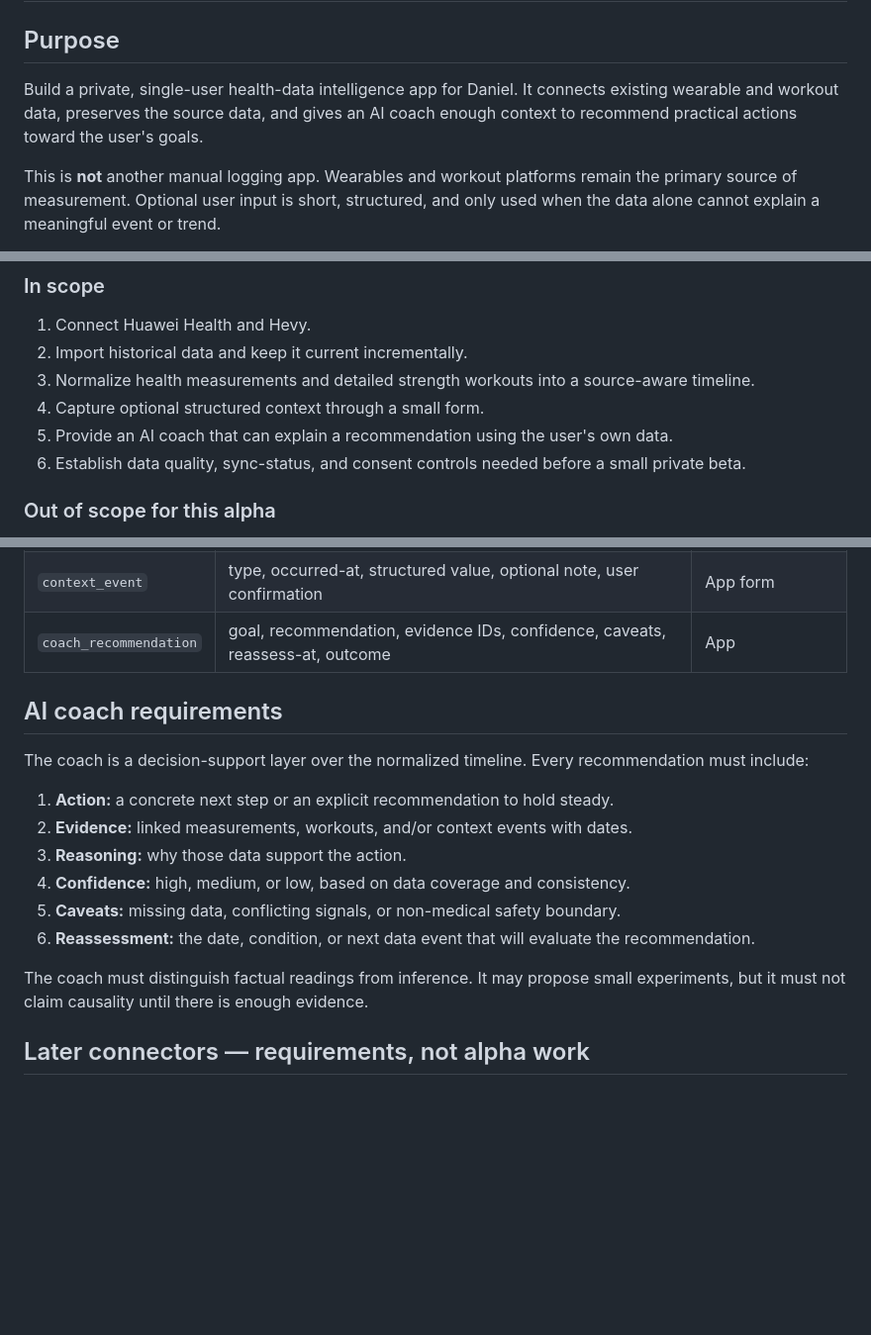
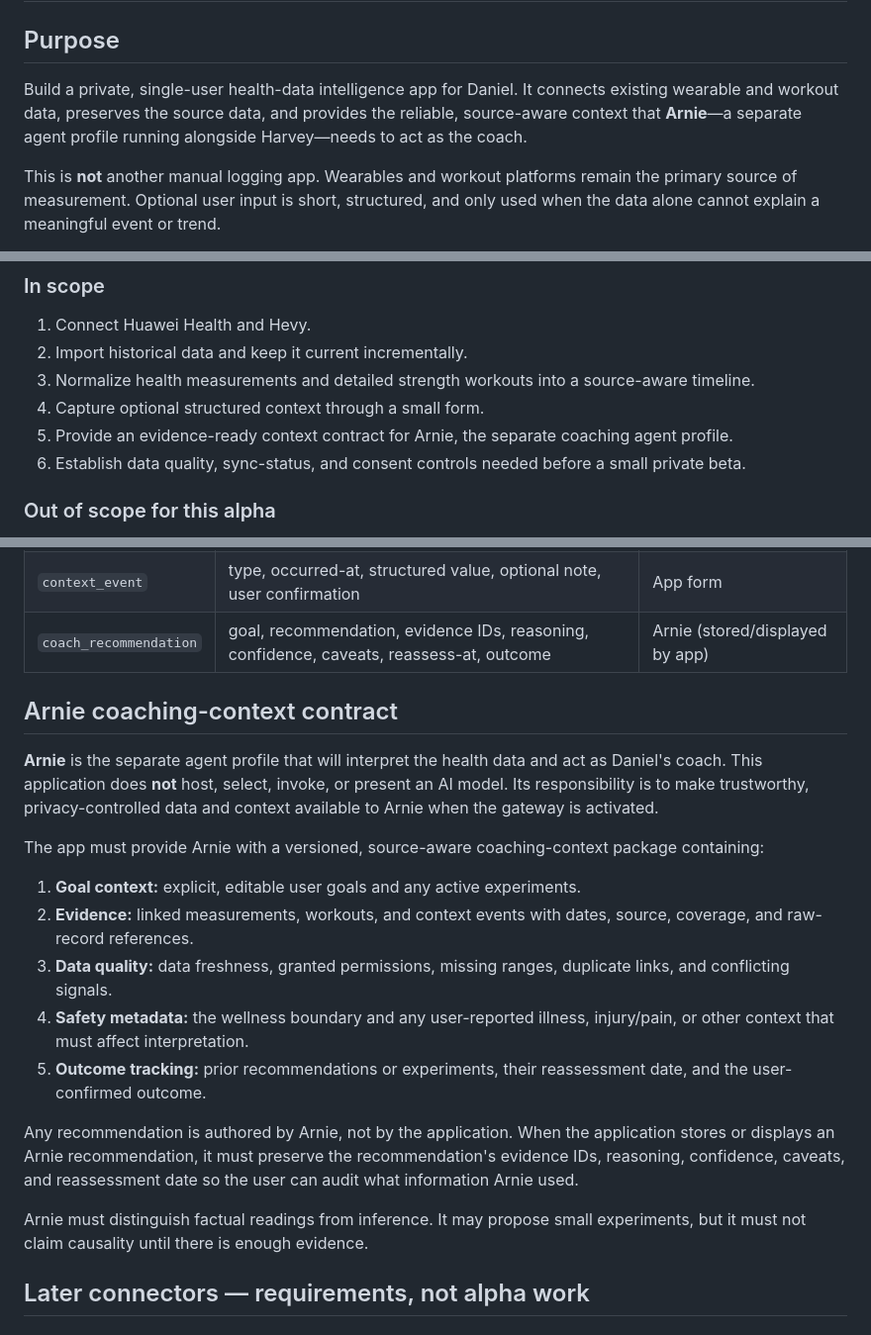
Before and after one commit to dbejarano31/performance_tracker, a Markdown page: README.md, 3 parts joined by grey strips. Shown at 99% size. Rendered like a GitHub page; blank space fills up the shorter version.

Commit message:
docs: define Arnie coaching boundary

```diff
--- a/README.md
+++ b/README.md
@@ -2,7 +2,7 @@
 
 ## Purpose
 
-Build a private, single-user health-data intelligence app for Daniel. It connects existing wearable and workout data, preserves the source data, and gives an AI coach enough context to recommend practical actions toward the user's goals.
+Build a private, single-user health-data intelligence app for Daniel. It connects existing wearable and workout data, preserves the source data, and provides the reliable, source-aware context that **Arnie**—a separate agent profile running alongside Harvey—needs to act as the coach.
 
 This is **not** another manual logging app. Wearables and workout platforms remain the primary source of measurement. Optional user input is short, structured, and only used when the data alone cannot explain a meaningful event or trend.
 
@@ -25,7 +25,7 @@ The private alpha may later be shared with close friends and family, but it is n
 2. Import historical data and keep it current incrementally.
 3. Normalize health measurements and detailed strength workouts into a source-aware timeline.
 4. Capture optional structured context through a small form.
-5. Provide an AI coach that can explain a recommendation using the user's own data.
+5. Provide an evidence-ready context contract for Arnie, the separate coaching agent profile.
 6. Establish data quality, sync-status, and consent controls needed before a small private beta.
 
 ### Out of scope for this alpha
@@ -114,20 +114,23 @@ The implementation must keep raw provider payloads separately from normalized en
 | `strength_set` | workout ID, exercise, set number, reps, load, unit, RPE if present | Hevy |
 | `body_measurement` | date, metric, value, unit, source, source ID | Hevy; later providers |
 | `context_event` | type, occurred-at, structured value, optional note, user confirmation | App form |
-| `coach_recommendation` | goal, recommendation, evidence IDs, confidence, caveats, reassess-at, outcome | App |
+| `coach_recommendation` | goal, recommendation, evidence IDs, reasoning, confidence, caveats, reassess-at, outcome | Arnie (stored/displayed by app) |
 
-## AI coach requirements
+## Arnie coaching-context contract
 
-The coach is a decision-support layer over the normalized timeline. Every recommendation must include:
+**Arnie** is the separate agent profile that will interpret the health data and act as Daniel's coach. This application does **not** host, select, invoke, or present an AI model. Its responsibility is to make trustworthy, privacy-controlled data and context available to Arnie when the gateway is activated.
 
-1. **Action:** a concrete next step or an explicit recommendation to hold steady.
-2. **Evidence:** linked measurements, workouts, and/or context events with dates.
-3. **Reasoning:** why those data support the action.
-4. **Confidence:** high, medium, or low, based on data coverage and consistency.
-5. **Caveats:** missing data, conflicting signals, or non-medical safety boundary.
-6. **Reassessment:** the date, condition, or next data event that will evaluate the recommendation.
+The app must provide Arnie with a versioned, source-aware coaching-context package containing:
 
-The coach must distinguish factual readings from inference. It may propose small experiments, but it must not claim causality until there is enough evidence.
+1. **Goal context:** explicit, editable user goals and any active experiments.
+2. **Evidence:** linked measurements, workouts, and context events with dates, source, coverage, and raw-record references.
+3. **Data quality:** data freshness, granted permissions, missing ranges, duplicate links, and conflicting signals.
+4. **Safety metadata:** the wellness boundary and any user-reported illness, injury/pain, or other context that must affect interpretation.
+5. **Outcome tracking:** prior recommendations or experiments, their reassessment date, and the user-confirmed outcome.
+
+Any recommendation is authored by Arnie, not by the application. When the application stores or displays an Arnie recommendation, it must preserve the recommendation's evidence IDs, reasoning, confidence, caveats, and reassessment date so the user can audit what information Arnie used.
+
+Arnie must distinguish factual readings from inference. It may propose small experiments, but it must not claim causality until there is enough evidence.
 
 ## Later connectors — requirements, not alpha work
 
```
Also changed, not shown: other parts of README.md (+1 -1 lines).
